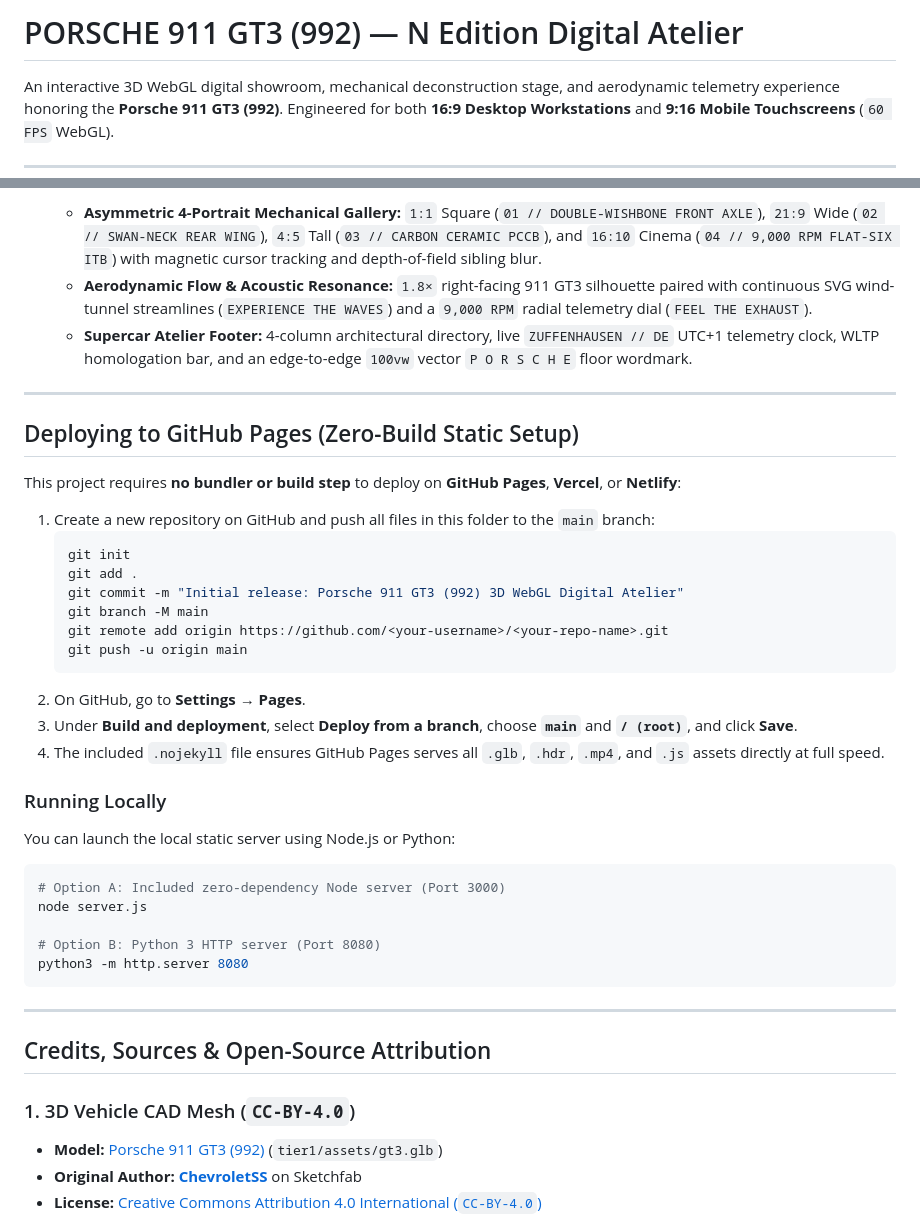
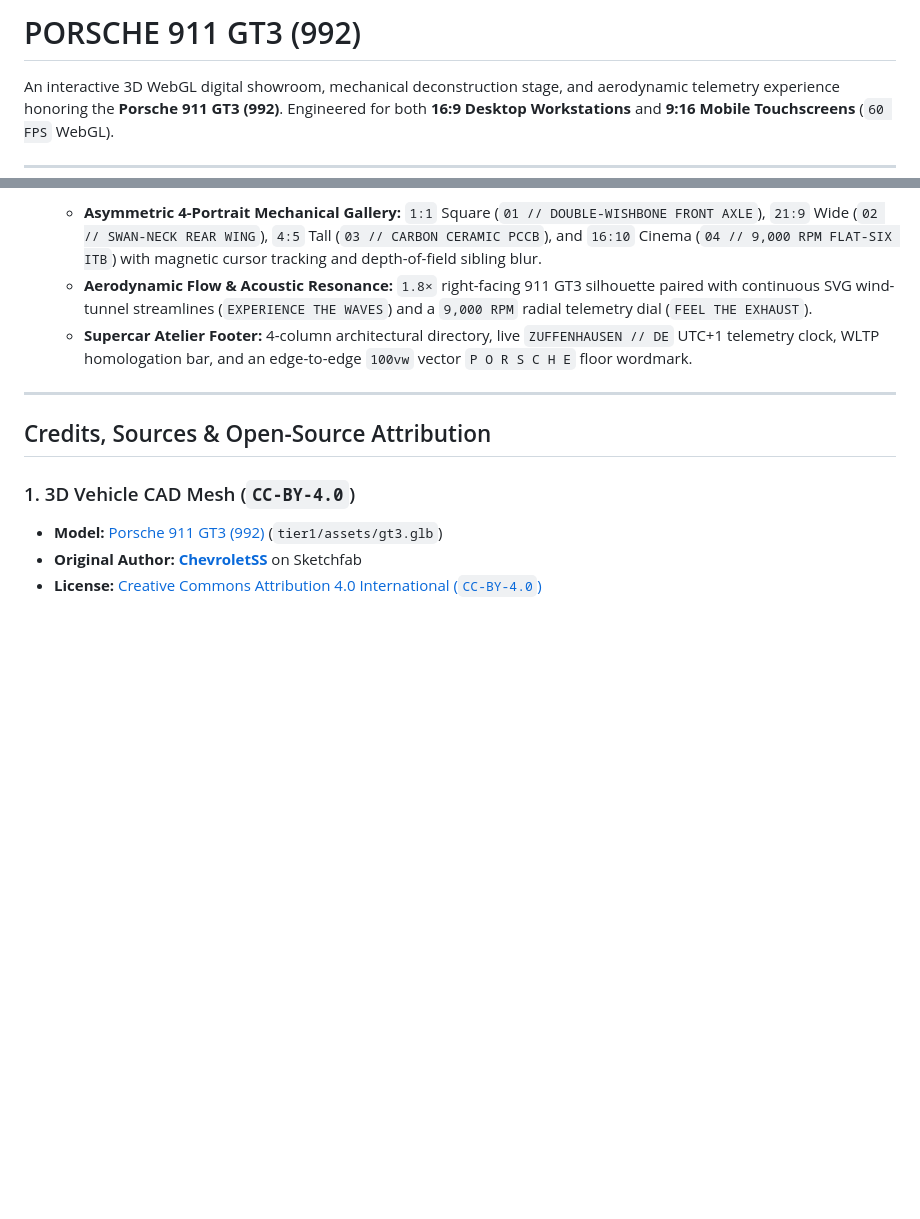
Before and after one commit to namank221/pgt3, a Markdown page: README.md, 2 parts joined by grey strips. GitHub-like rendering; blank space fills up the shorter version.

Commit message:
Simplify README by removing deployment instructions
Removed deployment instructions for GitHub Pages and local server setup.

````diff
--- a/README.md
+++ b/README.md
@@ -1,4 +1,4 @@
-# PORSCHE 911 GT3 (992) — N Edition Digital Atelier
+# PORSCHE 911 GT3 (992)
 
 An interactive 3D WebGL digital showroom, mechanical deconstruction stage, and aerodynamic telemetry experience honoring the **Porsche 911 GT3 (992)**. Engineered for both **16:9 Desktop Workstations** and **9:16 Mobile Touchscreens** (`60 FPS` WebGL).
 
@@ -25,35 +25,6 @@ An interactive 3D WebGL digital showroom, mechanical deconstruction stage, and a
 
 ---
 
-## Deploying to GitHub Pages (Zero-Build Static Setup)
-
-This project requires **no bundler or build step** to deploy on **GitHub Pages**, **Vercel**, or **Netlify**:
-
-1. Create a new repository on GitHub and push all files in this folder to the `main` branch:
-   ```bash
-   git init
-   git add .
-   git commit -m "Initial release: Porsche 911 GT3 (992) 3D WebGL Digital Atelier"
-   git branch -M main
-   git remote add origin https://github.com/<your-username>/<your-repo-name>.git
-   git push -u origin main
-   ```
-2. On GitHub, go to **Settings → Pages**.
-3. Under **Build and deployment**, select **Deploy from a branch**, choose **`main`** and **`/ (root)`**, and click **Save**.
-4. The included `.nojekyll` file ensures GitHub Pages serves all `.glb`, `.hdr`, `.mp4`, and `.js` assets directly at full speed.
-
-### Running Locally
-You can launch the local static server using Node.js or Python:
-```bash
-# Option A: Included zero-dependency Node server (Port 3000)
-node server.js
-
-# Option B: Python 3 HTTP server (Port 8080)
-python3 -m http.server 8080
-```
-
----
-
 ## Credits, Sources & Open-Source Attribution
 
 ### 1. 3D Vehicle CAD Mesh (`CC-BY-4.0`)
````
